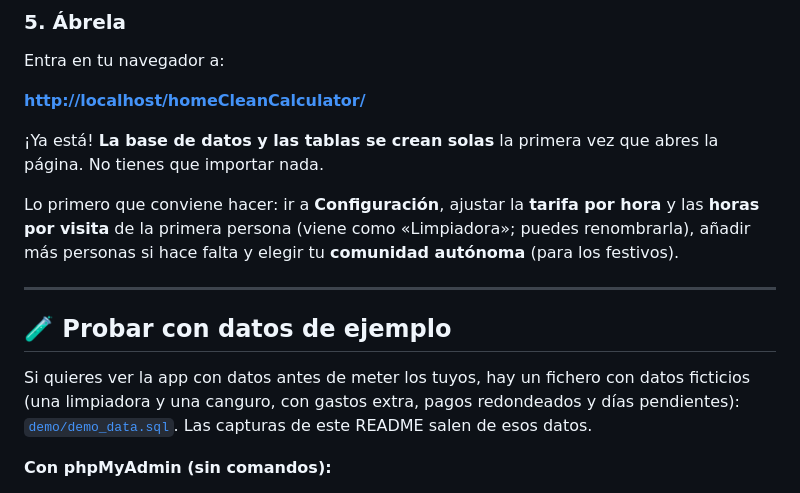
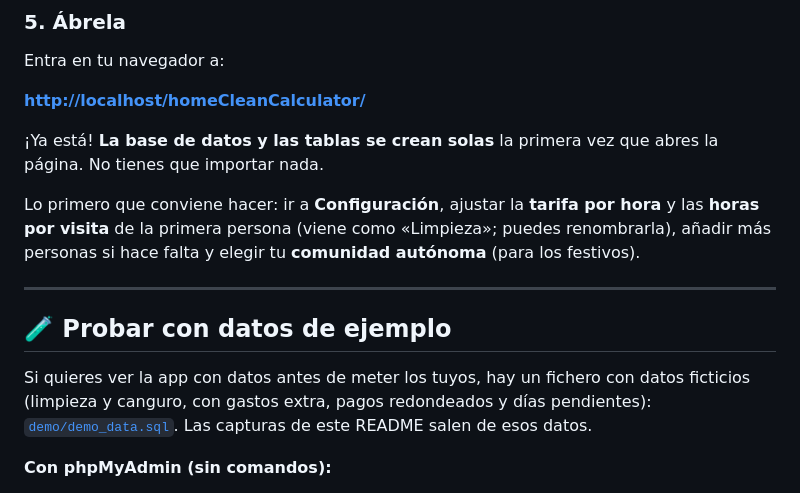
Before and after one commit to nomadwebs/homeCleanCalculator, a Markdown page: README.md, the part around one of its changes. Drawn GitHub-style.

```diff
--- a/README.md
+++ b/README.md
@@ -72,13 +72,13 @@ Entra en tu navegador a:
 
 ¡Ya está! **La base de datos y las tablas se crean solas** la primera vez que abres la página. No tienes que importar nada.
 
-Lo primero que conviene hacer: ir a **Configuración**, ajustar la **tarifa por hora** y las **horas por visita** de la primera persona (viene como «Limpiadora»; puedes renombrarla), añadir más personas si hace falta y elegir tu **comunidad autónoma** (para los festivos).
+Lo primero que conviene hacer: ir a **Configuración**, ajustar la **tarifa por hora** y las **horas por visita** de la primera persona (viene como «Limpieza»; puedes renombrarla), añadir más personas si hace falta y elegir tu **comunidad autónoma** (para los festivos).
 
 ---
 
 ## 🧪 Probar con datos de ejemplo
 
-Si quieres ver la app con datos antes de meter los tuyos, hay un fichero con datos ficticios (una limpiadora y una canguro, con gastos extra, pagos redondeados y días pendientes): [`demo/demo_data.sql`](demo/demo_data.sql). Las capturas de este README salen de esos datos.
+Si quieres ver la app con datos antes de meter los tuyos, hay un fichero con datos ficticios (limpieza y canguro, con gastos extra, pagos redondeados y días pendientes): [`demo/demo_data.sql`](demo/demo_data.sql). Las capturas de este README salen de esos datos.
 
 **Con phpMyAdmin (sin comandos):**
 1. Abre la aplicación al menos una vez (así se crea la base de datos).
```
Also changed, not shown: other parts of README.md (+4 -4 lines), docs/screenshots/calendario-canguro-extras.jpg, docs/screenshots/calendario-limpiadora.jpg (deleted), docs/screenshots/calendario-limpieza.jpg (added), docs/screenshots/configuracion-personas.jpg, docs/screenshots/historial.jpg, docs/screenshots/registrar-pago.jpg, 4 other files.
